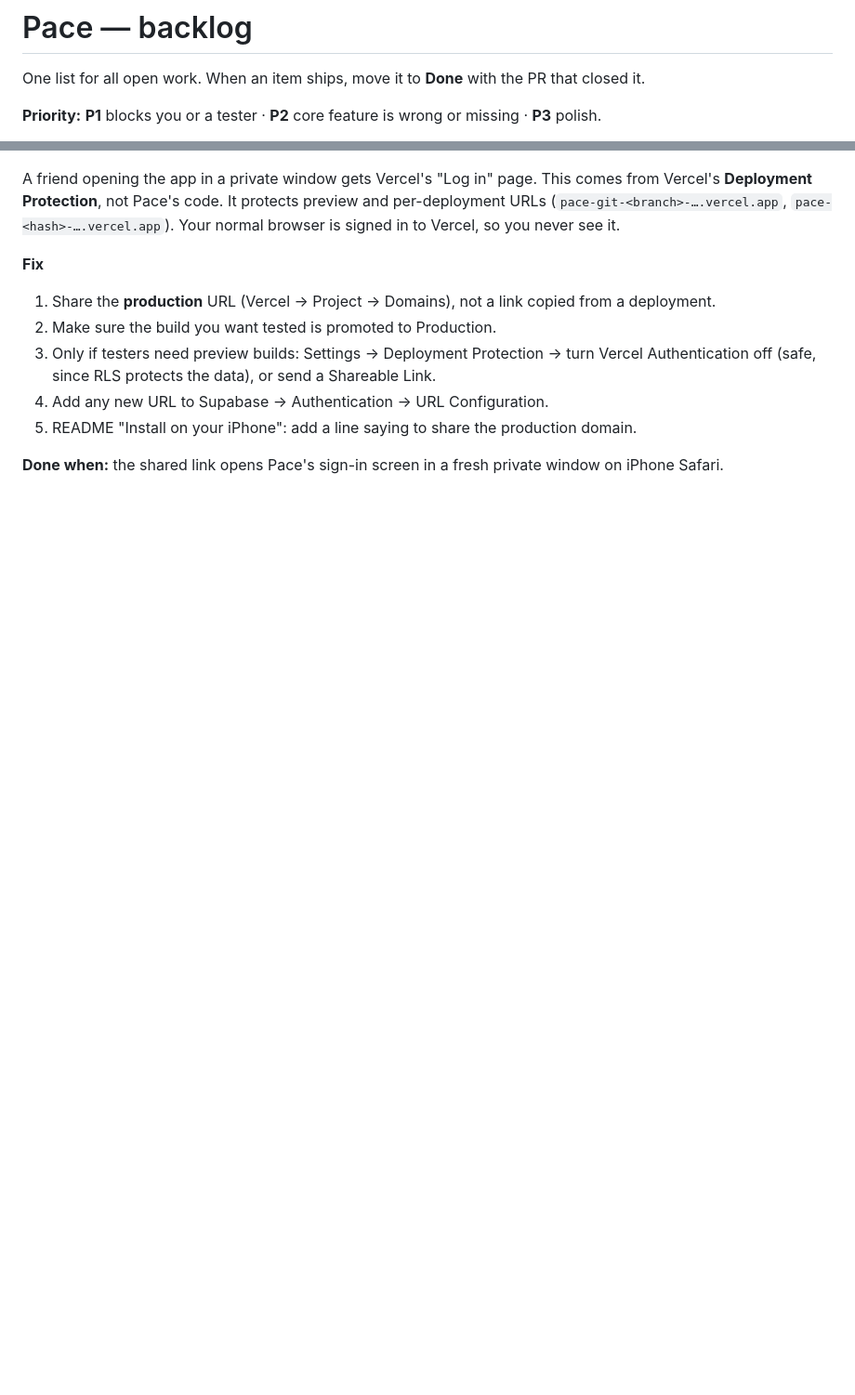
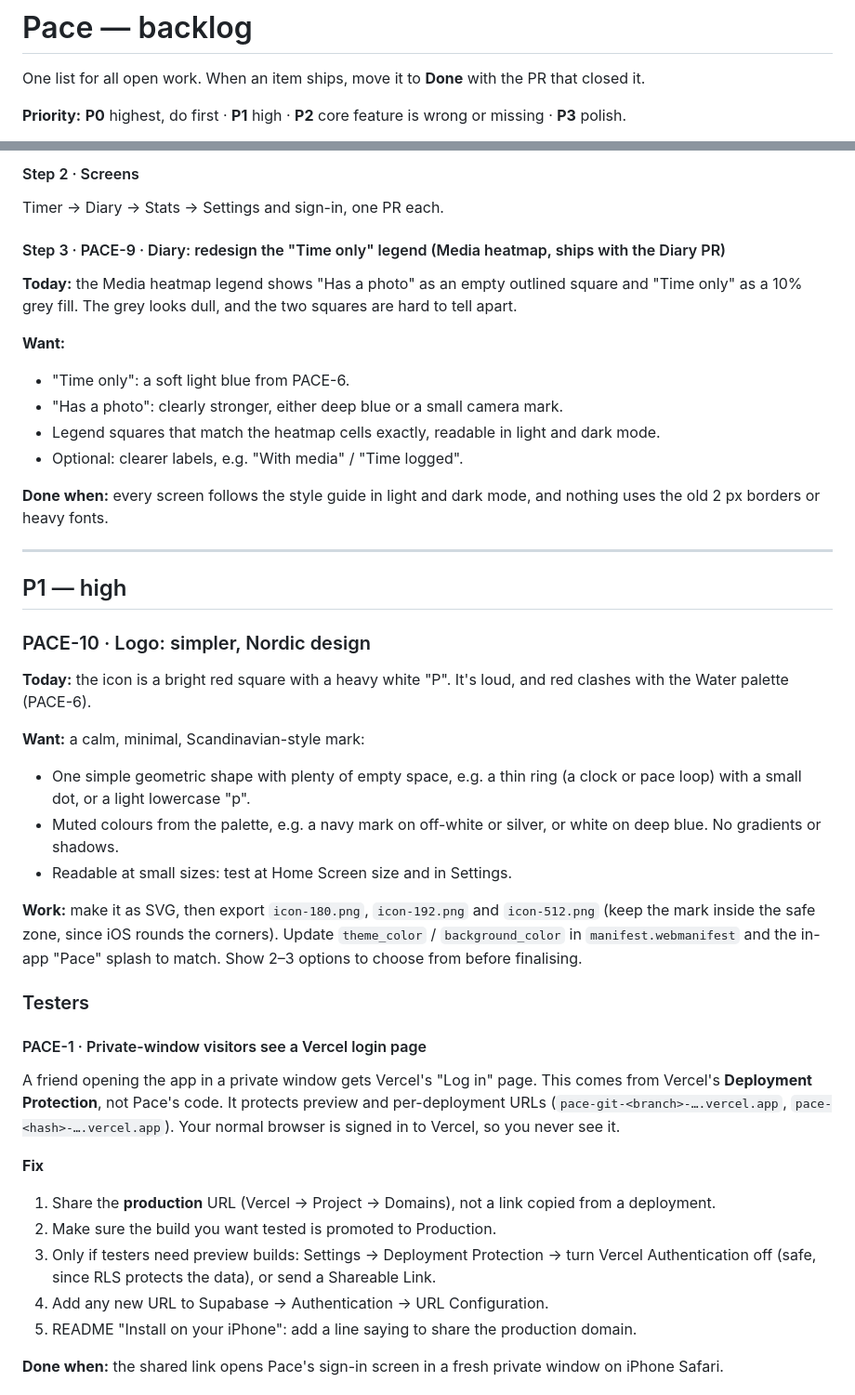
Before and after one commit to SarahTTAN107/pace, a Markdown page: BACKLOG.md, 2 parts joined by grey strips. Shown at 93% size. GitHub-like rendering; blank space fills up the shorter version.

```diff
--- a/BACKLOG.md
+++ b/BACKLOG.md
@@ -2,5 +2,5 @@
 
 One list for all open work. When an item ships, move it to **Done** with the PR that closed it.
 
-**Priority:** **P1** blocks you or a tester · **P2** core feature is wrong or missing · **P3** polish.
+**Priority:** **P0** highest, do first · **P1** high · **P2** core feature is wrong or missing · **P3** polish.
 
@@ -32,3 +65,36 @@ _Last reviewed 2026-09-28._
+#### Step 2 · Screens
+Timer → Diary → Stats → Settings and sign-in, one PR each.
+
+#### Step 3 · PACE-9 · Diary: redesign the "Time only" legend (Media heatmap, ships with the Diary PR)
+
+**Today:** the Media heatmap legend shows "Has a photo" as an empty outlined square and "Time only" as a 10% grey fill. The grey looks dull, and the two squares are hard to tell apart.
+
+**Want:**
+- "Time only": a soft light blue from PACE-6.
+- "Has a photo": clearly stronger, either deep blue or a small camera mark.
+- Legend squares that match the heatmap cells exactly, readable in light and dark mode.
+- Optional: clearer labels, e.g. "With media" / "Time logged".
+
+**Done when:** every screen follows the style guide in light and dark mode, and nothing uses the old 2 px borders or heavy fonts.
+
+---
+
+## P1 — high
+
+### PACE-10 · Logo: simpler, Nordic design
+
+**Today:** the icon is a bright red square with a heavy white "P". It's loud, and red clashes with the Water palette (PACE-6).
+
+**Want:** a calm, minimal, Scandinavian-style mark:
+- One simple geometric shape with plenty of empty space, e.g. a thin ring (a clock or pace loop) with a small dot, or a light lowercase "p".
+- Muted colours from the palette, e.g. a navy mark on off-white or silver, or white on deep blue. No gradients or shadows.
+- Readable at small sizes: test at Home Screen size and in Settings.
+
+**Work:** make it as SVG, then export `icon-180.png`, `icon-192.png` and `icon-512.png` (keep the mark inside the safe zone, since iOS rounds the corners). Update `theme_color` / `background_color` in `manifest.webmanifest` and the in-app "Pace" splash to match. Show 2–3 options to choose from before finalising.
+
+### Testers
+
+#### PACE-1 · Private-window visitors see a Vercel login page
 
 A friend opening the app in a private window gets Vercel's "Log in" page. This comes from Vercel's **Deployment Protection**, not Pace's code. It protects preview and per-deployment URLs (`pace-git-<branch>-….vercel.app`, `pace-<hash>-….vercel.app`). Your normal browser is signed in to Vercel, so you never see it.
 
```
Also changed, not shown: other parts of BACKLOG.md (+49 -67 lines).
